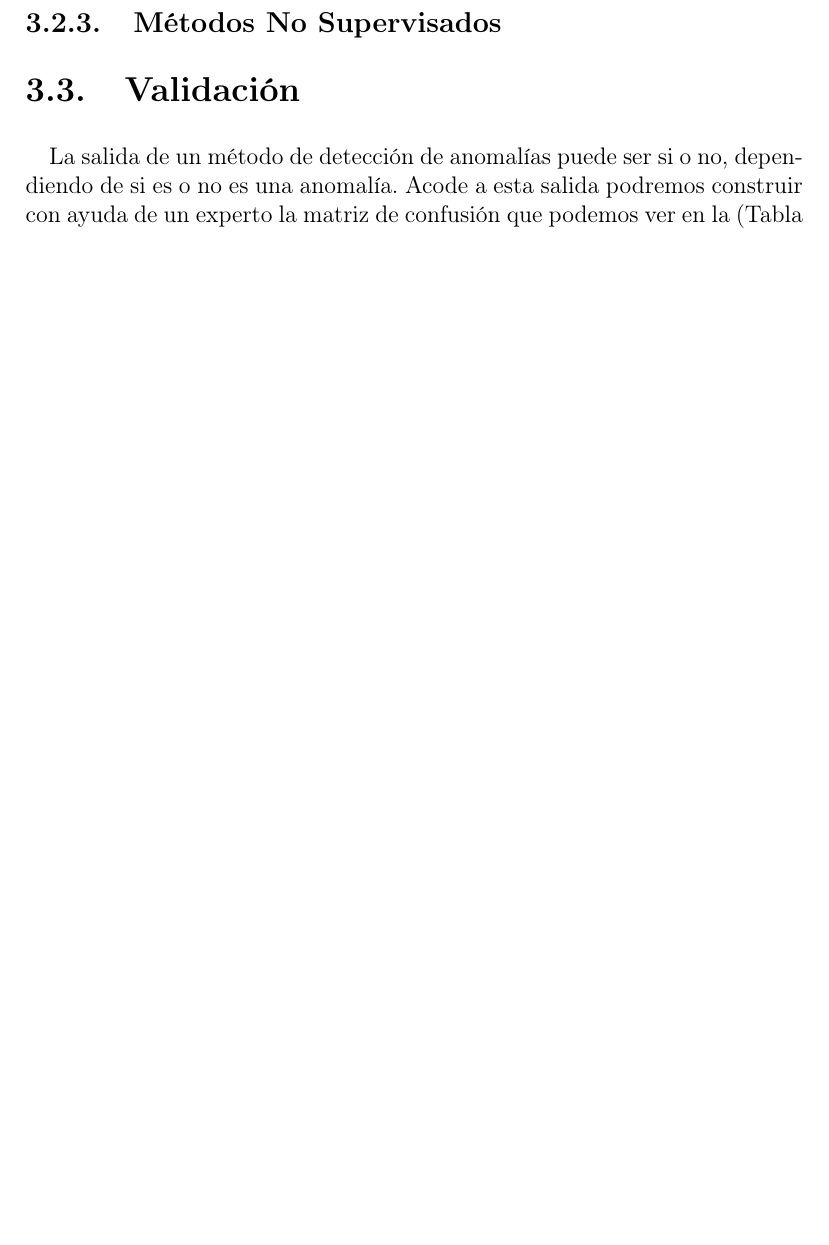
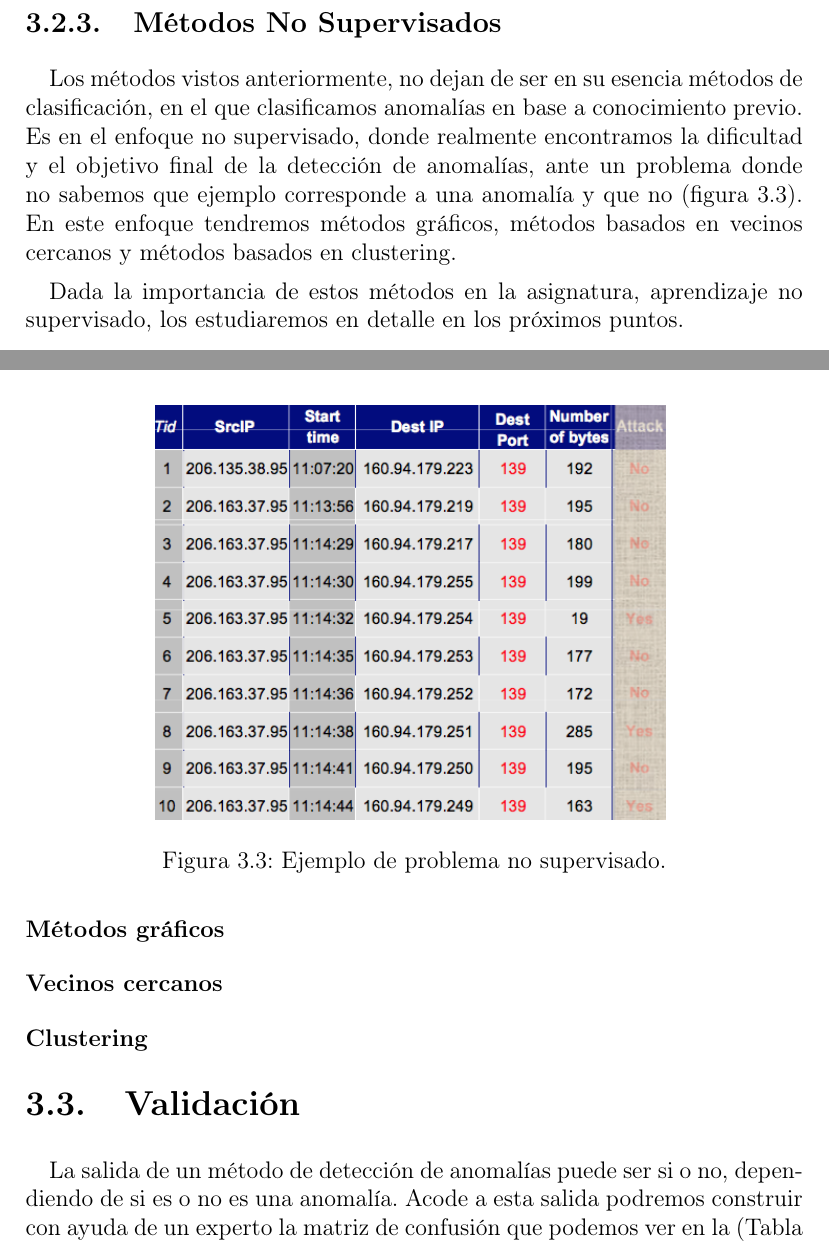
Before and after one commit to joseangeldiazg/data-mining-anomaly-detection-and-unsupervised-learning, a LaTeX book (docs/trabajo-teoria/Principal.tex, which reads docs/trabajo-teoria/Anomalias/anomalias.tex): part of page 19 of 34 before the commit and two parts of pages 20 and 21 of 36 after it, the two joined at a grey line, cut so that both start at the same text, the shorter picture padded with empty space. Compiled offline with pdfLaTeX; the source files are stored in an older character set and shown here as Unicode.

Commit message:
Añadidas secciones trabajo final.

```diff
--- a/docs/trabajo-teoria/Anomalias/anomalias.tex
+++ b/docs/trabajo-teoria/Anomalias/anomalias.tex
@@ -41,3 +60,20 @@ Estos métodos mutan los datos antes de aplicar la clasificación. Generalmente,
+Los métodos vistos anteriormente, no dejan de ser en su esencia métodos de clasificación, en el que clasificamos anomalías en base a conocimiento previo. Es en el enfoque no supervisado, donde realmente encontramos la dificultad y el objetivo final de la detección de anomalías, ante un problema donde no sabemos que ejemplo corresponde a una anomalía y que no (figura \ref{nosupervisado}). En este enfoque tendremos métodos gráficos, métodos basados en vecinos cercanos y métodos basados en clustering.
+
+Dada la importancia de estos métodos en la asignatura, aprendizaje no supervisado, los estudiaremos en detalle en los próximos puntos.
+
+\begin{figure}[h]
+\centering
+\includegraphics[width=9cm]{./Anomalias/imagenes/nosupervisado.png}
+\caption{Ejemplo de problema no supervisado.}
+\label{nosupervisado}
+\end{figure}
+
+\subsubsection{Métodos gráficos}
+
+\subsubsection{Vecinos cercanos}
+
+\subsubsection{Clustering}
+
 
 \section{Validación}
 \label{vali}
```
Also changed, not shown: docs/trabajo-teoria/Anomalias/imagenes/nosupervisado.png (added), docs/trabajo-teoria/Anomalias/imagenes/semisupervisado.png (added), docs/trabajo-teoria/Anomalias/imagenes/supervisado.png (added), docs/trabajo-teoria/Principal.pdf, docs/trabajo-teoria/Anomalias/anomalias.tex (23 more changed lines), 7 other files.
